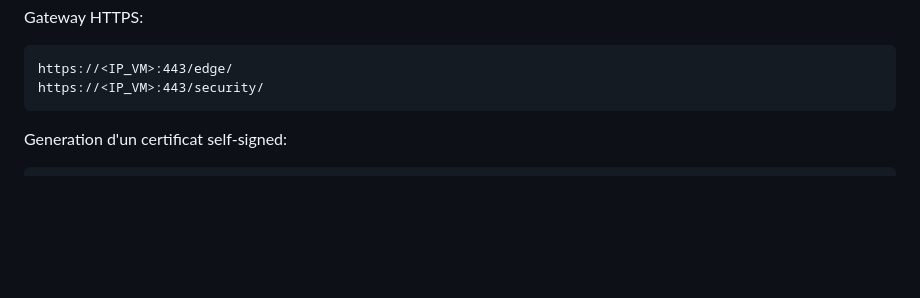
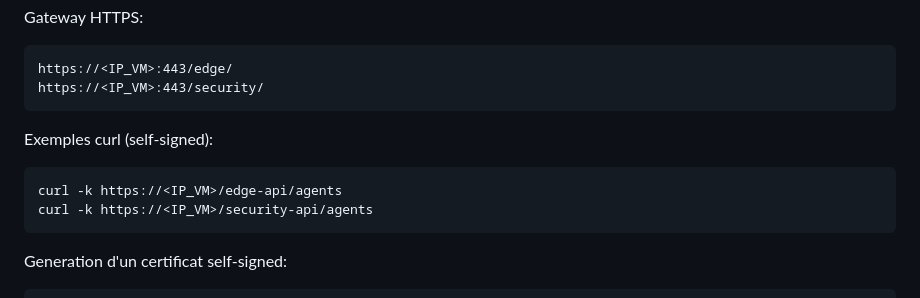
Before and after one commit to lmendiboure/Railway-Edge-Testing, a Markdown page: RUNBOOK.md, the part around the change. Drawn GitHub-style; blank space fills up the shorter version.

Commit message:
Document curl usage for HTTPS gateway

````diff
--- a/RUNBOOK.md
+++ b/RUNBOOK.md
@@ -81,6 +81,13 @@ Gateway HTTPS:
 ```
 https://<IP_VM>:443/edge/
 https://<IP_VM>:443/security/
+```
+
+Exemples curl (self-signed):
+
+```bash
+curl -k https://<IP_VM>/edge-api/agents
+curl -k https://<IP_VM>/security-api/agents
 ```
 
 Generation d'un certificat self-signed:
````
